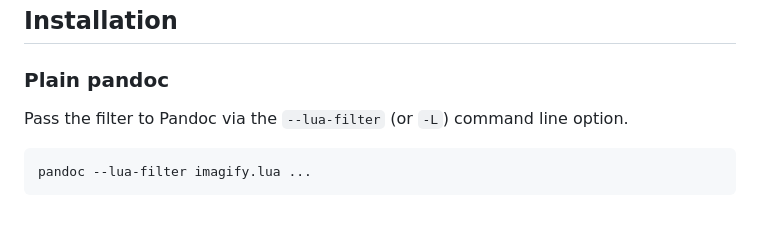
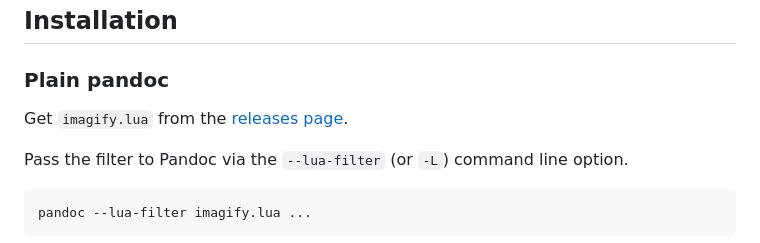
Before and after one commit to dialoa/imagify, a Markdown page: README.md, the part around the change. GitHub-like rendering; blank space fills up the shorter version.

```diff
--- a/README.md
+++ b/README.md
@@ -44,6 +44,8 @@ Installation
 ------------------------------------------------------------------
 
 ### Plain pandoc
+
+Get `imagify.lua` from the [releases page](releases).
 
 Pass the filter to Pandoc via the `--lua-filter` (or `-L`) command
 line option.
```
